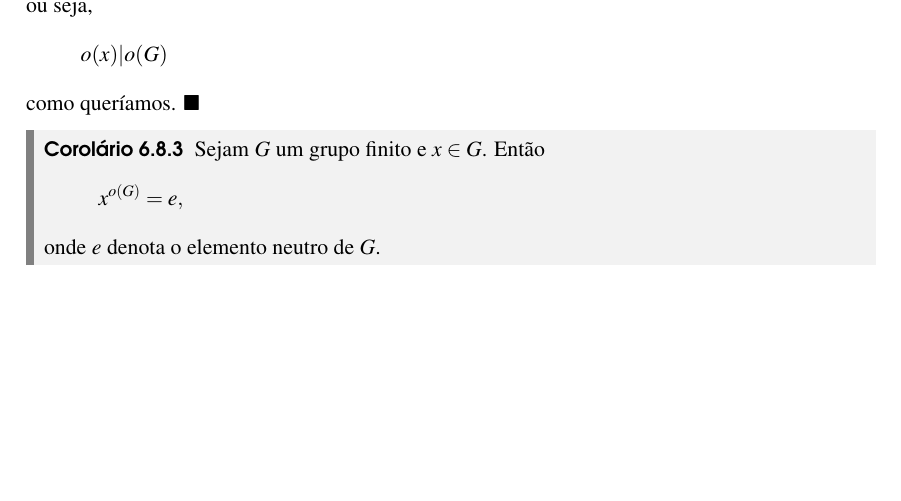
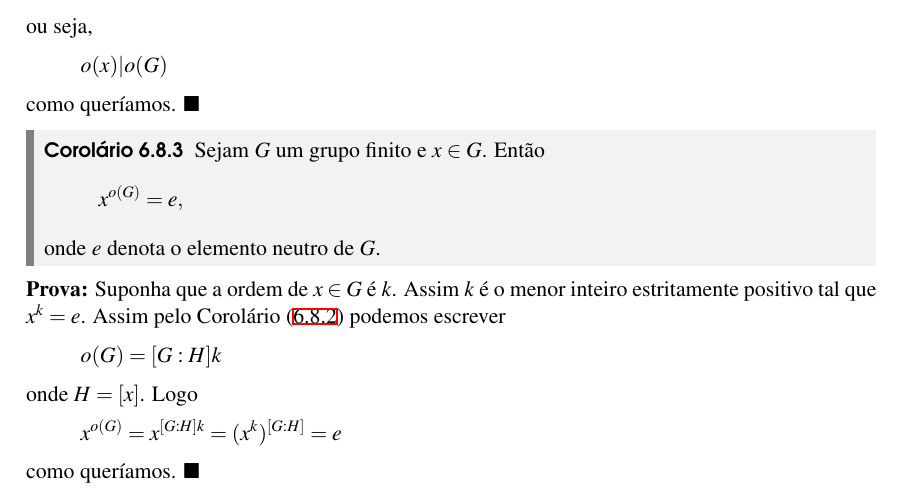
Before and after one commit to jfreitasunb/Algebra-1, a LaTeX book (Algebra_1.tex, which reads grupos.tex): part of page 69 of 72, cut so that both start at the same text, the shorter picture padded with empty space. Compiled offline with XeLaTeX.

Commit message:
Label para corolário e demonstração do segundo corolário do Teorema de Lagrange.

```diff
--- a/grupos.tex
+++ b/grupos.tex
@@ -2081,6 +2081,17 @@ O n\'umero de elementos de $G/H$ \'e chamado de \textbf{{\'\i}ndice} de $H$ em $
     \]
     onde $e$ denota o elemento neutro de $G$.
 \end{corolario}
+\begin{prova}
+	Suponha que a ordem de $x \in G$ é $k$. Assim $k$ é o menor inteiro estritamente positivo tal que $x^k = e$. Assim pelo Corolário \eqref{primeiro_coralario_Lagrange} podemos escrever
+	\[
+		o(G) = [G : H]k
+	\]
+	onde $H = [x]$. Logo
+	\[
+		x^{o(G)} = x^{[G : H]k} = (x^k)^{[G : H]} = e
+	\]
+	como queríamos.
+\end{prova}
 
 \begin{corolario}
     Seja $G$ um grupo finito cuja ordem \'e um n\'umero primo. Ent\~ao $G$ \'e um grupo c{\'\i}clico e os \'unicos subgrupos de $G$ s\~ao os triviais, ou seja, $\{e\}$ e $G$.
```
Also changed, not shown: grupos.tex (2 more changed lines).
